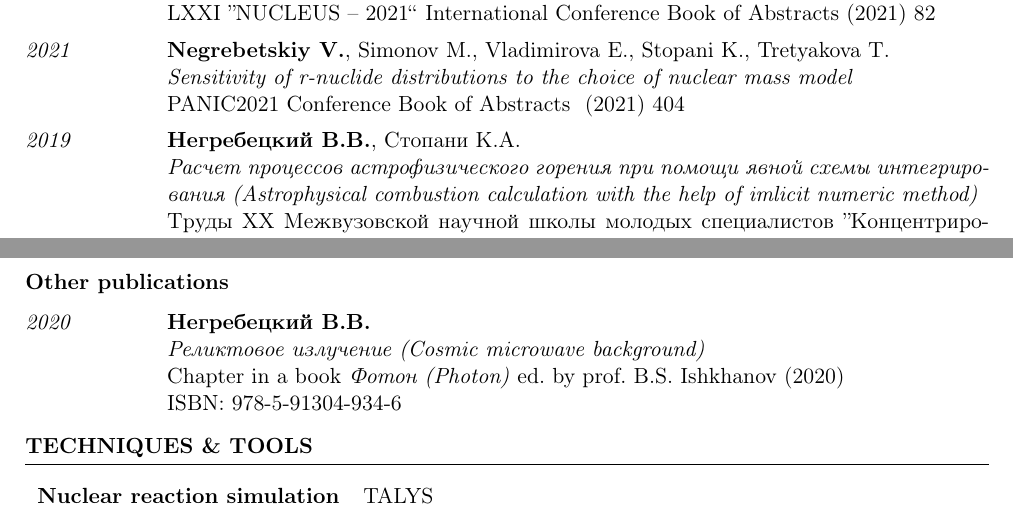
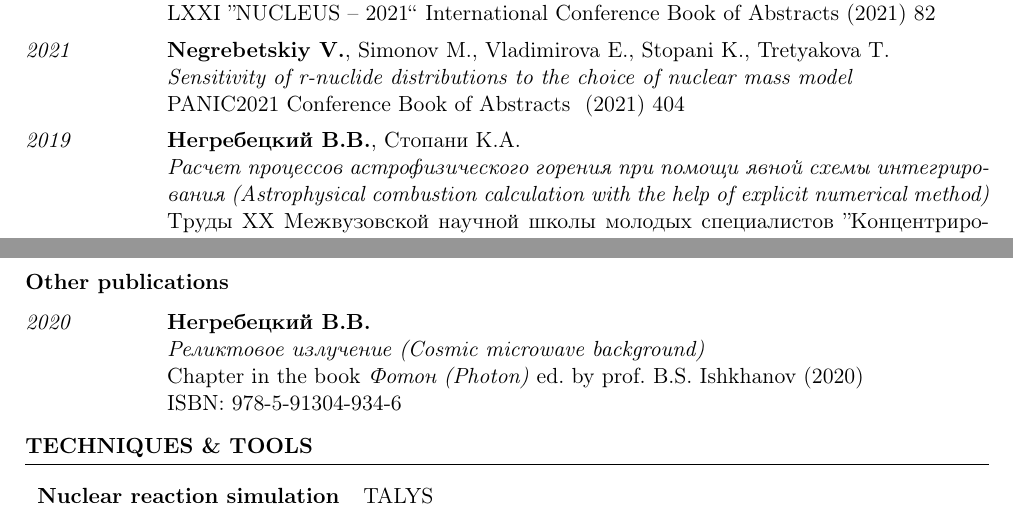
Before and after one commit to kompoth/academic_cv, a LaTeX CV (resume.tex): two parts of pages 1 and 2 of 2, joined at a grey line, cut so that both start at the same text. Compiled offline with pdfLaTeX.

Commit message:
fixed some mistakes

```diff
--- a/resume.tex
+++ b/resume.tex
@@ -71,7 +71,7 @@
         \paper{\textbf{Негребецкий В.В.}, Стопани К.А.}
           {Расчет процессов астрофизического горения при помощи явной схемы
           интегрирования (Astrophysical combustion calculation with the help
-          of imlicit numeric method)}
+          of explicit numerical method)}
           {Труды XX Межвузовской научной школы молодых специалистов
           ''Концентрированные потоки энергии в космической технике,
           электронике, экологии и медицине``}{2019}{79}{}
@@ -99,7 +99,7 @@
   \begin{cvSubsection}{Other publications}
     \paper{\textbf{Негребецкий В.В.}}
       {Реликтовое излучение (Сosmic microwave background)}
-      {Chapter in a book \textit{Фотон (Photon)} ed. by prof. B.S. Ishkhanov}
+      {Chapter in the book \textit{Фотон (Photon)} ed. by prof. B.S. Ishkhanov}
       {2020}{\\ISBN: 978-5-91304-934-6}{}
   \end{cvSubsection}
 
```
